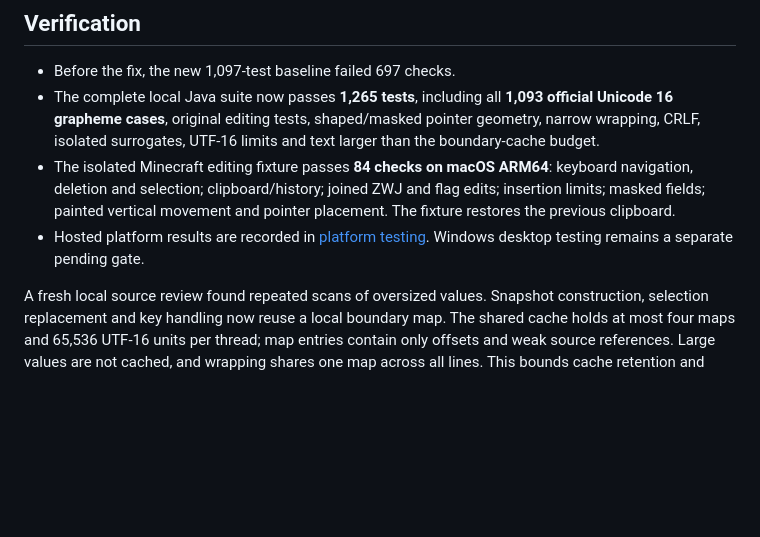
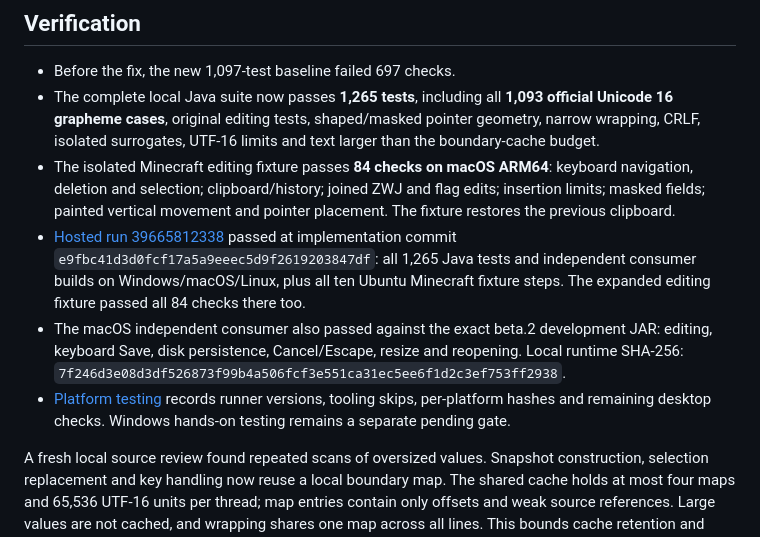
Before and after one commit to Sl0oth/PaneLib, a Markdown page: docs/audits/grapheme-editing-2026-10-21.md, the part around the change. GitHub-like rendering; blank space fills up the shorter version.

```diff
--- a/docs/audits/grapheme-editing-2026-10-21.md
+++ b/docs/audits/grapheme-editing-2026-10-21.md
@@ -33,8 +33,15 @@ The corpus and its Unicode license are checked in as test resources only.
 - The isolated Minecraft editing fixture passes **84 checks on macOS ARM64**: keyboard navigation,
   deletion and selection; clipboard/history; joined ZWJ and flag edits; insertion limits; masked fields;
   painted vertical movement and pointer placement. The fixture restores the previous clipboard.
-- Hosted platform results are recorded in [platform testing](../platform-testing.md). Windows desktop
-  testing remains a separate pending gate.
+- [Hosted run 39665812338](https://github.com/Sl0oth/PaneLib/actions/runs/39665812338) passed at
+  implementation commit `e9fbc41d3d0fcf17a5a9eeec5d9f2619203847df`: all 1,265 Java tests and
+  independent consumer builds on Windows/macOS/Linux, plus all ten Ubuntu Minecraft fixture steps.
+  The expanded editing fixture passed all 84 checks there too.
+- The macOS independent consumer also passed against the exact beta.2 development JAR: editing,
+  keyboard Save, disk persistence, Cancel/Escape, resize and reopening. Local runtime SHA-256:
+  `7f246d3e08d3df526873f99b4a506fcf3e551ca31ec5ee6f1d2c3ef753ff2938`.
+- [Platform testing](../platform-testing.md) records runner versions, tooling skips, per-platform hashes
+  and remaining desktop checks. Windows hands-on testing remains a separate pending gate.
 
 A fresh local source review found repeated scans of oversized values. Snapshot construction,
 selection replacement and key handling now reuse a local boundary map. The shared cache holds at
```
Also changed, not shown: docs/audits/grade-improvement-plan-2026-10-21.md (+5 -2 lines), docs/platform-testing.md (+24 -3 lines).
